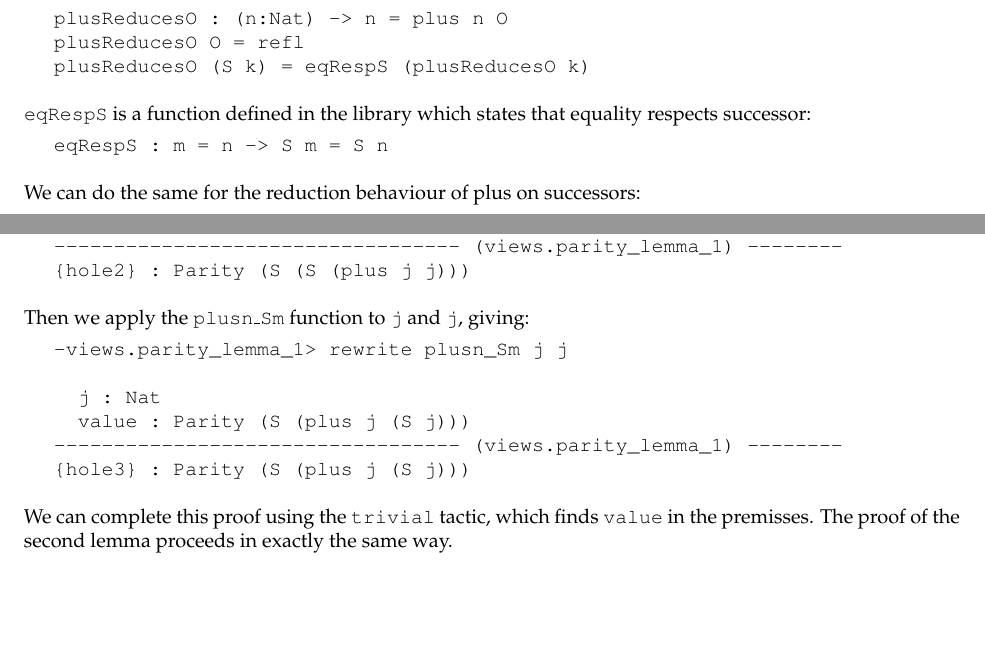
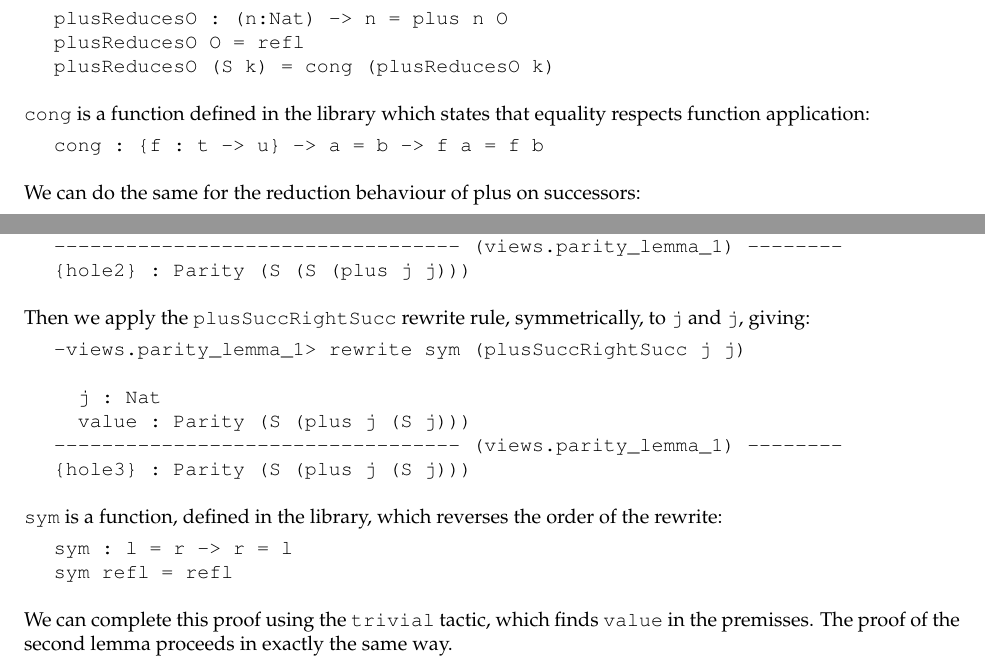
Before and after one commit to idris-lang/Idris-dev, a LaTeX document (tutorial/idris-tutorial.tex, which reads tutorial/provisional.tex, tutorial/theorems.tex): two parts of pages 26 and 30 of 35, joined at a grey line, cut so that both start at the same text, the shorter picture padded with empty space. Compiled offline with pdfLaTeX; a LaTeX package or settings file that is missing is left out.

Commit message:
Made tutorial and examples consistent with latest library

```diff
--- a/tutorial/provisional.tex
+++ b/tutorial/provisional.tex
@@ -149,11 +151,12 @@ After applying \texttt{intro} twice, we have:
 \useverb{prolemii}
 
 \noindent
-Then we apply the \texttt{plusn\_Sm} function to \texttt{j} and \texttt{j}, giving:
+Then we apply the \texttt{plusSuccRightSucc} rewrite rule, symmetrically,
+to \texttt{j} and \texttt{j}, giving:
 
 \begin{SaveVerbatim}{prolemr}
 
--views.parity_lemma_1> rewrite plusn_Sm j j
+-views.parity_lemma_1> rewrite sym (plusSuccRightSucc j j)
 
   j : Nat
   value : Parity (S (plus j (S j)))
@@ -162,6 +165,17 @@ Then we apply the \texttt{plusn\_Sm} function to \texttt{j} and \texttt{j}, givi
 
 \end{SaveVerbatim}
 \useverb{prolemr}
+
+\noindent
+\texttt{sym} is a function, defined in the library, which reverses the order of the rewrite:
+
+\begin{SaveVerbatim}{sym}
+
+sym : l = r -> r = l
+sym refl = refl
+
+\end{SaveVerbatim}
+\useverb{sym}
 
 \noindent
 We can complete this proof using the \texttt{trivial} tactic, which finds
@@ -268,7 +282,7 @@ the proof proceeds in the same way:
 natToBin_lemma_1 = proof {
     intro;
     intro;
-    rewrite plusn_Sm j j;
+    rewrite sym (plusSuccRightSucc j j);
     trivial;
 }
 
--- a/tutorial/theorems.tex
+++ b/tutorial/theorems.tex
@@ -69,18 +69,18 @@ on the first argument to \texttt{plus}, namely \texttt{n}.
 
 plusReducesO : (n:Nat) -> n = plus n O
 plusReducesO O = refl
-plusReducesO (S k) = eqRespS (plusReducesO k)
+plusReducesO (S k) = cong (plusReducesO k)
 
 \end{SaveVerbatim}
 \useverb{plusRedO}
 
 \noindent
-\texttt{eqRespS} is a function defined in the library which states that
-equality respects successor:
+\texttt{cong} is a function defined in the library which states that
+equality respects function application:
 
 \begin{SaveVerbatim}{resps}
 
-eqRespS : m = n -> S m = S n
+cong : {f : t -> u} -> a = b -> f a = f b
 
 \end{SaveVerbatim}
 \useverb{resps}
@@ -92,7 +92,7 @@ We can do the same for the reduction behaviour of plus on successors:
 
 plusReducesS : (n:Nat) -> (m:Nat) -> S (plus n m) = plus n (S m)
 plusReducesS O m = refl
-plusReducesS (S k) m = eqRespS (plusReducesS k m)
+plusReducesS (S k) m = cong (plusReducesS k m)
 
 \end{SaveVerbatim}
 \useverb{plusRedS}
```
Also changed, not shown: tutorial/interp.tex (+1 -1 lines), tutorial/starting.tex (+3 -3 lines), tutorial/typesfuns.tex (+14 -11 lines), tutorial/provisional.tex (4 more changed lines), 9 other files.
